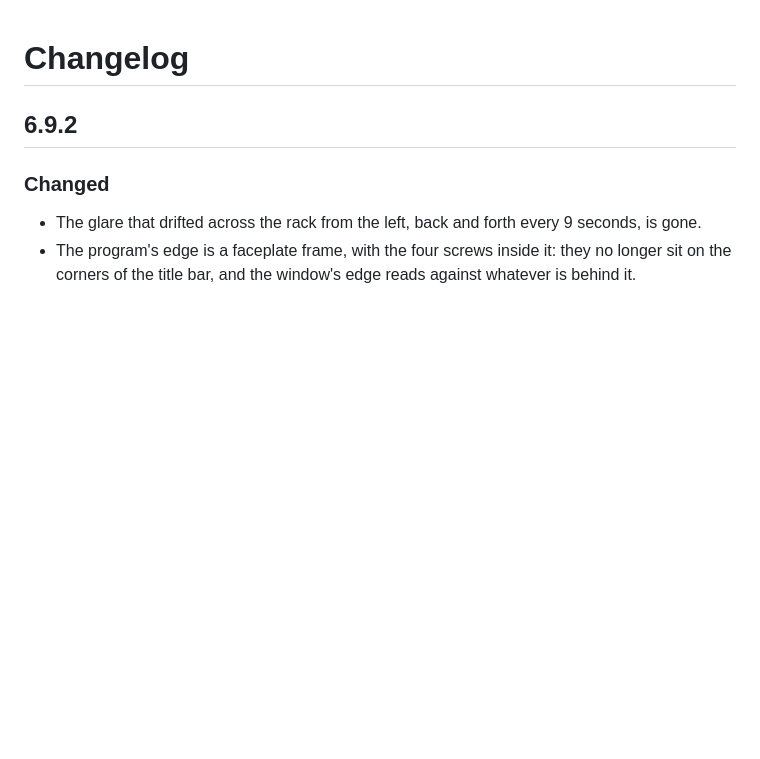
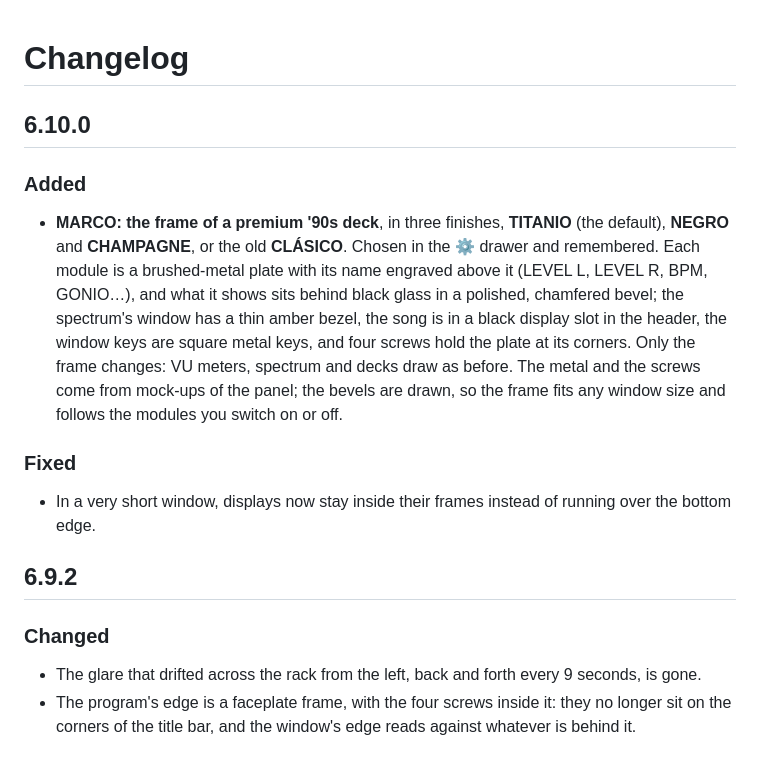
Before and after one commit to djkollmax/deck-90, a Markdown page: CHANGELOG.md, the part around the change. Rendered like a GitHub page; blank space fills up the shorter version.

```diff
--- a/CHANGELOG.md
+++ b/CHANGELOG.md
@@ -1,4 +1,12 @@
 # Changelog
+
+## 6.10.0
+
+### Added
+- **MARCO: the frame of a premium '90s deck**, in three finishes, **TITANIO** (the default), **NEGRO** and **CHAMPAGNE**, or the old **CLÁSICO**. Chosen in the ⚙ drawer and remembered. Each module is a brushed-metal plate with its name engraved above it (LEVEL L, LEVEL R, BPM, GONIO…), and what it shows sits behind black glass in a polished, chamfered bevel; the spectrum's window has a thin amber bezel, the song is in a black display slot in the header, the window keys are square metal keys, and four screws hold the plate at its corners. Only the frame changes: VU meters, spectrum and decks draw as before. The metal and the screws come from mock-ups of the panel; the bevels are drawn, so the frame fits any window size and follows the modules you switch on or off.
+
+### Fixed
+- In a very short window, displays now stay inside their frames instead of running over the bottom edge.
 
 ## 6.9.2
 
```
Also changed, not shown: README.md (+1 -0 lines), src/img/metal-black.jpg (added), src/img/metal-gold.jpg (added), src/img/metal-ti.jpg (added), src/img/screw-black.png (added), src/img/screw-gold.png (added), src/img/screw-ti.png (added), 7 other files.
